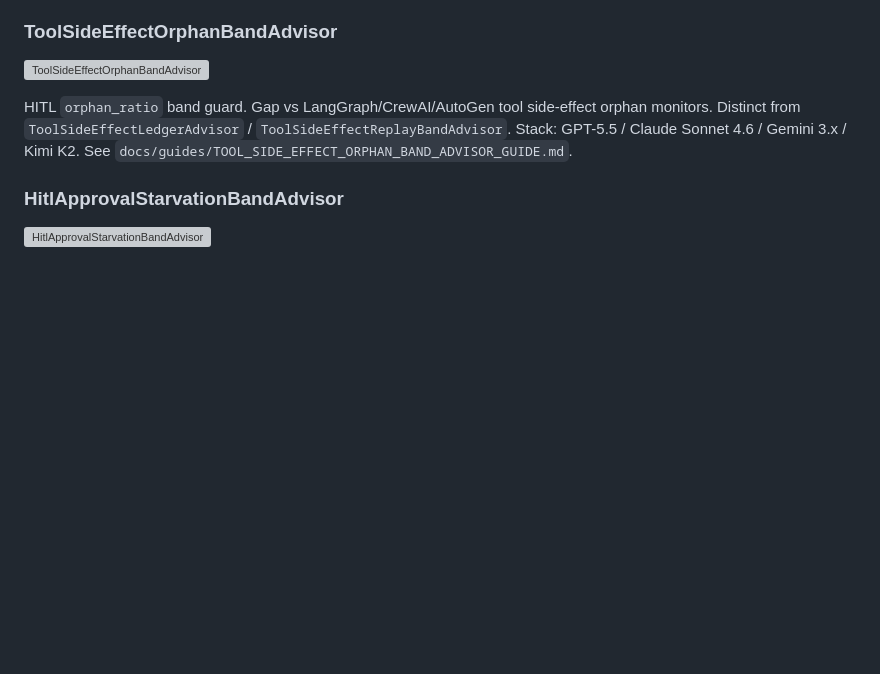
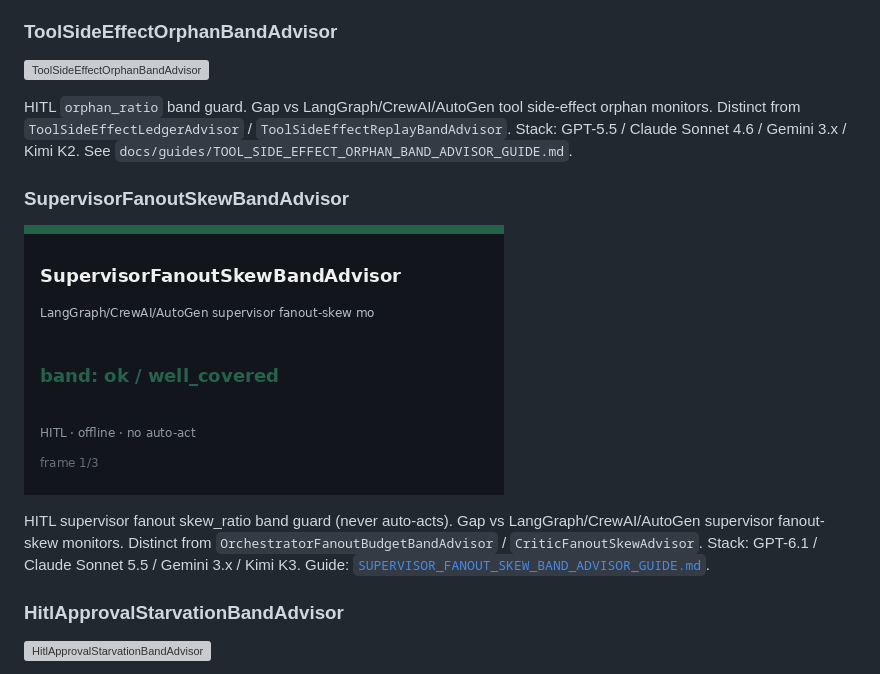
Before and after one commit to Francis1998/multi-bot-agentic, a Markdown page: docs/ADVISOR_CATALOG.md, the part around the change. Rendered like a GitHub page; pictures changed too: assets/demo/supervisor-fanout-skew.gif (added); blank space fills up the shorter version; grey boxes are pictures that could not be loaded.

```diff
--- a/docs/ADVISOR_CATALOG.md
+++ b/docs/ADVISOR_CATALOG.md
@@ -554,6 +554,13 @@ HITL `contention_ratio` band guard. Gap vs LangGraph/CrewAI/AutoGen blackboard w
 
 HITL `orphan_ratio` band guard. Gap vs LangGraph/CrewAI/AutoGen tool side-effect orphan monitors. Distinct from `ToolSideEffectLedgerAdvisor` / `ToolSideEffectReplayBandAdvisor`. Stack: GPT-5.5 / Claude Sonnet 4.6 / Gemini 3.x / Kimi K2. See `docs/guides/TOOL_SIDE_EFFECT_ORPHAN_BAND_ADVISOR_GUIDE.md`.
 
+
+### SupervisorFanoutSkewBandAdvisor
+
+![SupervisorFanoutSkewBandAdvisor](../assets/demo/supervisor-fanout-skew.gif)
+
+HITL supervisor fanout skew_ratio band guard (never auto-acts). Gap vs LangGraph/CrewAI/AutoGen supervisor fanout-skew monitors. Distinct from `OrchestratorFanoutBudgetBandAdvisor` / `CriticFanoutSkewAdvisor`. Stack: GPT-6.1 / Claude Sonnet 5.5 / Gemini 3.x / Kimi K3. Guide: [`SUPERVISOR_FANOUT_SKEW_BAND_ADVISOR_GUIDE.md`](guides/SUPERVISOR_FANOUT_SKEW_BAND_ADVISOR_GUIDE.md).
+
 ### HitlApprovalStarvationBandAdvisor
 
 ![HitlApprovalStarvationBandAdvisor](../assets/demo/hitl-approval-starvation.gif)
```
Also changed, not shown: CHANGELOG.md (+1 -0 lines), docs/guides/SUPERVISOR_FANOUT_SKEW_BAND_ADVISOR_GUIDE.md (added, +24 -0 lines), 2 other files.
